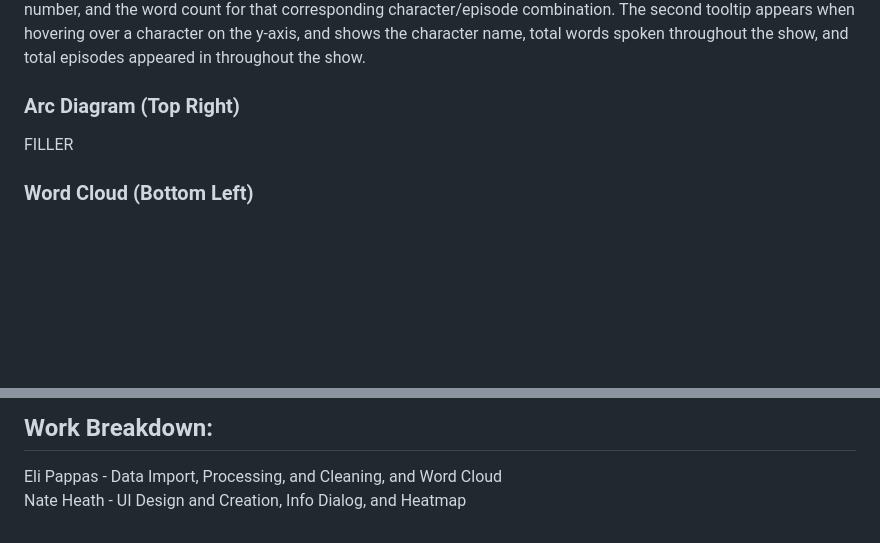
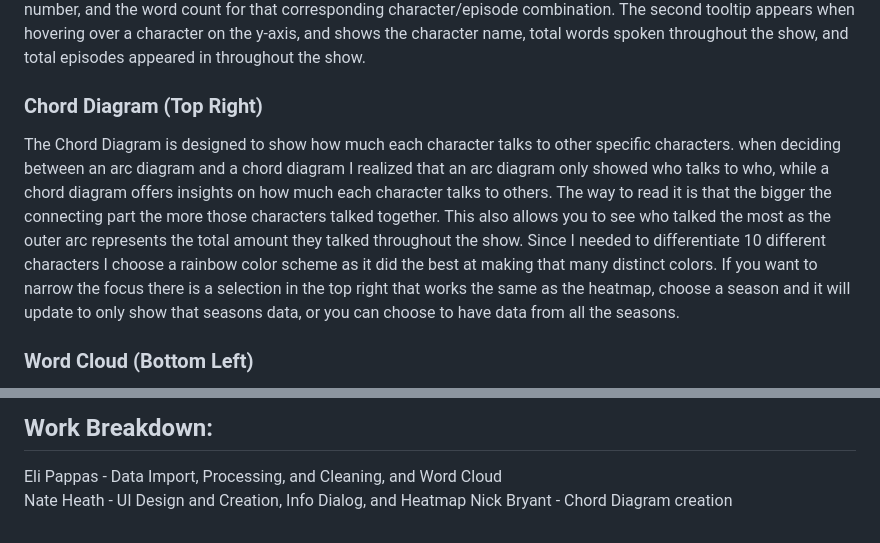
Before and after one commit to heathnate/TV-time, a Markdown page: README.md, 2 parts joined by grey strips. Drawn GitHub-style; blank space fills up the shorter version.

Commit message:
Update README.md
Added chord diagram explination

```diff
--- a/README.md
+++ b/README.md
@@ -17,8 +17,8 @@
 <h2>Visualization Components:</h2>
 <h3>Episode Word Count (Top Left)</h3>
 <p>The heat map feature in the top left is meant to portray the frequency (per episode) at which characters are speaking. The shade of blue displayed is for easy comprehension of which characters are taking the bulk of the speaking roles in comparison to one another. One can filter the heat map with a season selector dropdown in the top left. This will update the graph to show data from Season 1, Season 2, or both. Filtering is also available through a character selection button which allows for handpicking characters to compare word frequency to one another. There are also two tooltips within this visualization. The first one displays the specific character, the selected season and episode number, and the word count for that corresponding character/episode combination. The second tooltip appears when hovering over a character on the y-axis, and shows the character name, total words spoken throughout the show, and total episodes appeared in throughout the show.</p>
-<h3>Arc Diagram (Top Right)</h3>
-<p>FILLER</p>
+<h3>Chord Diagram (Top Right)</h3>
+<p>The Chord Diagram is designed to show how much each character talks to other specific characters. when deciding between an arc diagram and a chord diagram I realized that an arc diagram only showed who talks to who, while a chord diagram offers insights on how much each character talks to others. The way to read it is that the bigger the connecting part the more those characters talked together. This also allows you to see who talked the most as the outer arc represents the total amount they talked throughout the show. Since I needed to differentiate 10 different characters I choose a rainbow color scheme as it did the best at making that many distinct colors. If you want to narrow the focus there is a selection in the top right that works the same as the heatmap, choose a season and it will update to only show that seasons data, or you can choose to have data from all the seasons.</p>
 <h3>Word Cloud (Bottom Left)</h3>
 <p>
   The word cloud is an interesting view, as it can be used to glean the most common words by a character and thus determine somewhat what type of person they are. The words are sized based on the number of times that word is said, and there are two filters included:
@@ -33,4 +33,5 @@
 <h2>Video Demo:</h2>
 <h2>Work Breakdown:</h2>
 <p>Eli Pappas - Data Import, Processing, and Cleaning, and Word Cloud<br>
-Nate Heath - UI Design and Creation, Info Dialog, and Heatmap</p>
+Nate Heath - UI Design and Creation, Info Dialog, and Heatmap
+Nick Bryant - Chord Diagram creation</p>
```
